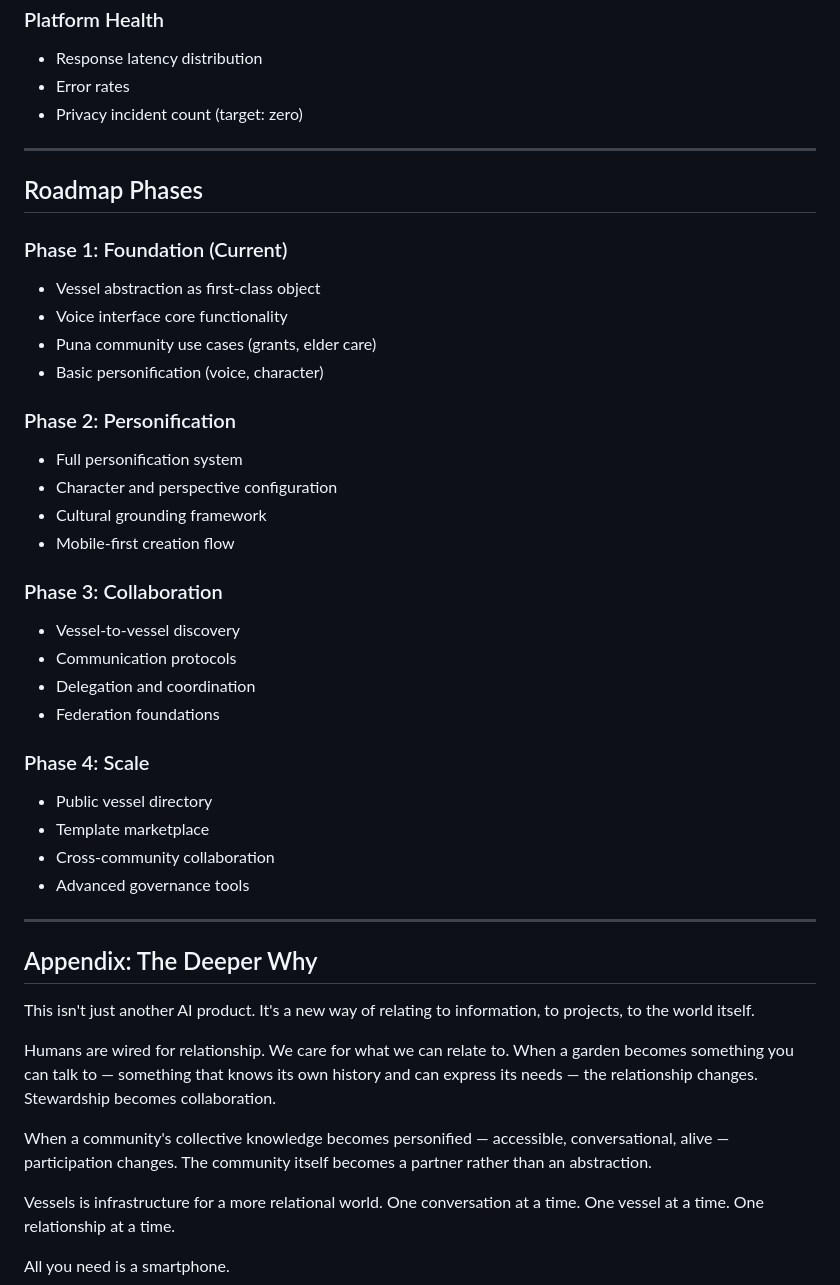
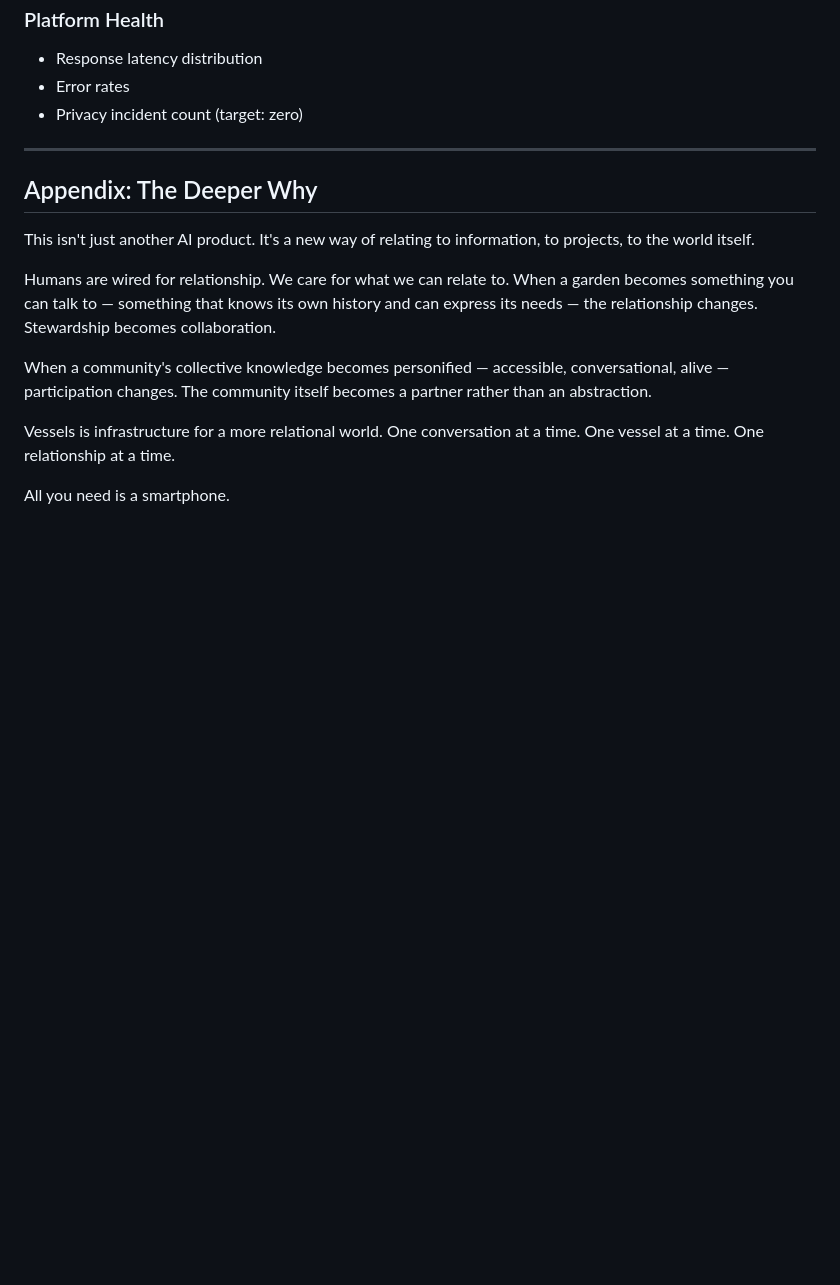
Before and after one commit to ohana-garden/Vessels, a Markdown page: .bmad/specs/prd_vessels.md, the part around the change. GitHub-like rendering; blank space fills up the shorter version.

Commit message:
Remove phased roadmap - building for explosive impact, not incremental rollout

```diff
--- a/.bmad/specs/prd_vessels.md
+++ b/.bmad/specs/prd_vessels.md
@@ -265,34 +265,6 @@ The fusion of digital twin and personification. A vessel is not just data with a
 
 ---
 
-## Roadmap Phases
-
-### Phase 1: Foundation (Current)
-- Vessel abstraction as first-class object
-- Voice interface core functionality
-- Puna community use cases (grants, elder care)
-- Basic personification (voice, character)
-
-### Phase 2: Personification
-- Full personification system
-- Character and perspective configuration
-- Cultural grounding framework
-- Mobile-first creation flow
-
-### Phase 3: Collaboration
-- Vessel-to-vessel discovery
-- Communication protocols
-- Delegation and coordination
-- Federation foundations
-
-### Phase 4: Scale
-- Public vessel directory
-- Template marketplace
-- Cross-community collaboration
-- Advanced governance tools
-
----
-
 ## Appendix: The Deeper Why
 
 This isn't just another AI product. It's a new way of relating to information, to projects, to the world itself.
```
